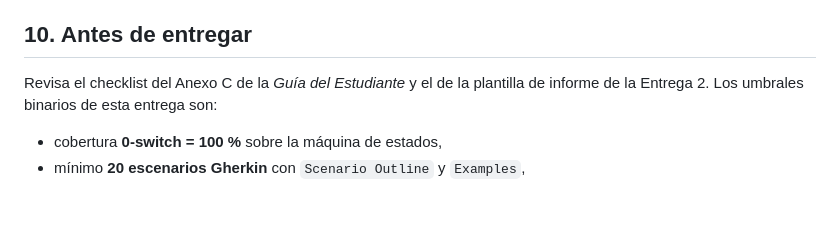
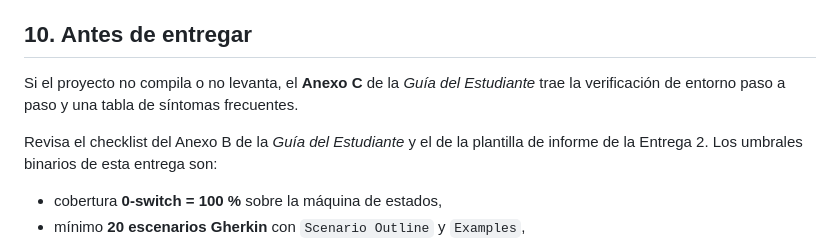
Before and after one commit to xhandlr/pds-mediturno-reservas, a Markdown page: README.md, the part around the change. GitHub-like rendering; blank space fills up the shorter version.

Commit message:
README: apuntar la verificación de entorno al Anexo C de la Guía

```diff
--- a/README.md
+++ b/README.md
@@ -248,7 +248,10 @@ y Allure. El `junit-platform.properties` ya trae la ejecución paralela configur
 
 ## 10. Antes de entregar
 
-Revisa el checklist del Anexo C de la *Guía del Estudiante* y el de la plantilla de informe de
+Si el proyecto no compila o no levanta, el **Anexo C** de la *Guía del Estudiante* trae la
+verificación de entorno paso a paso y una tabla de síntomas frecuentes.
+
+Revisa el checklist del Anexo B de la *Guía del Estudiante* y el de la plantilla de informe de
 la Entrega 2. Los umbrales binarios de esta entrega son:
 
 - cobertura **0-switch = 100 %** sobre la máquina de estados,
```
